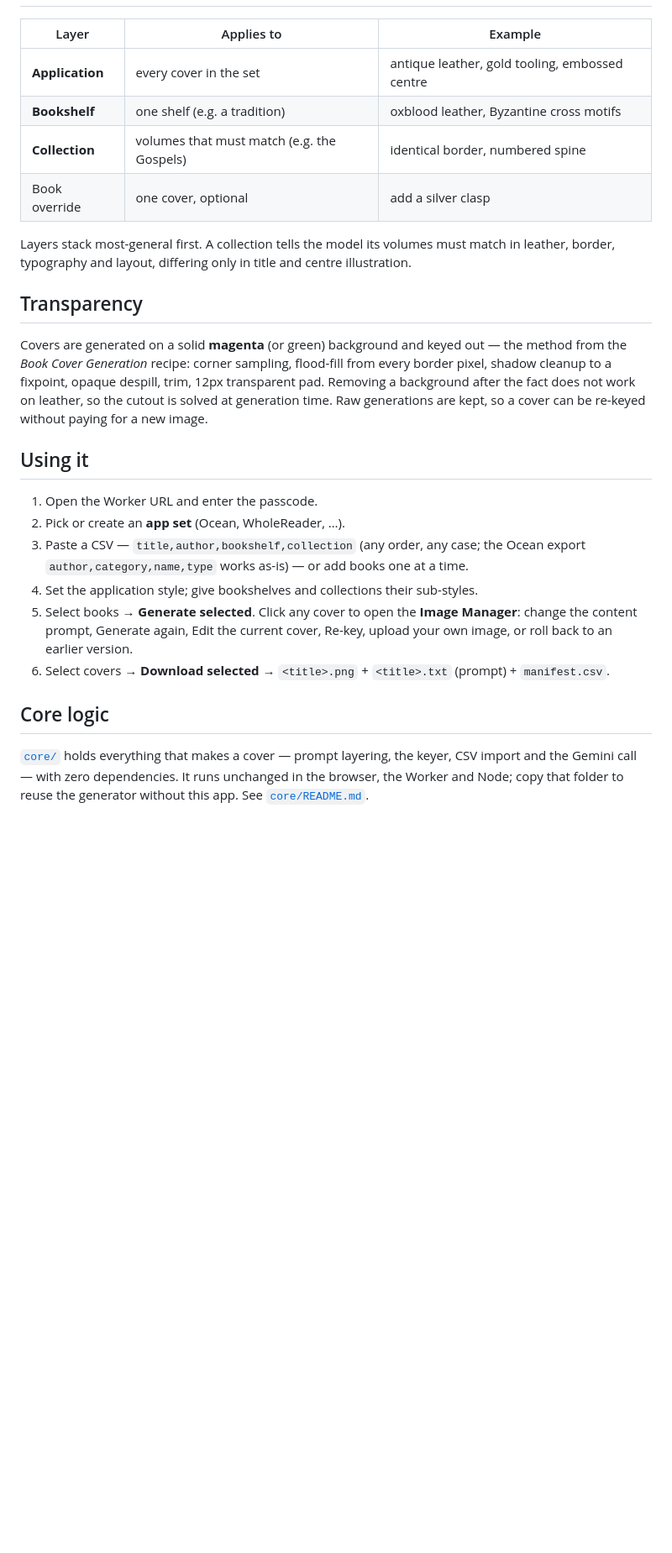
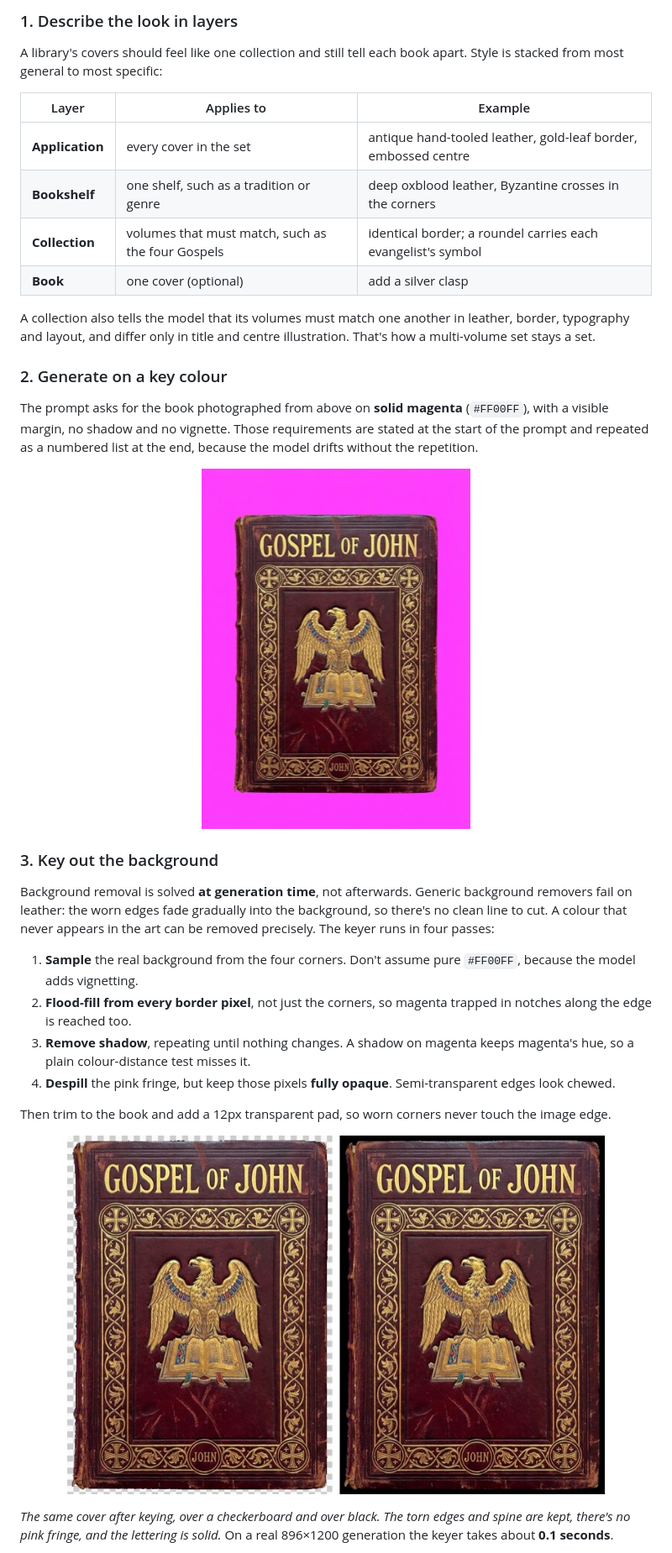
Before and after one commit to chadananda/Bindery-Cover-Generator, a Markdown page: README.md, the part around one of its changes. Shown at 84% size. Drawn GitHub-style; pictures changed too: docs/1-raw.jpg (added), docs/2-keyed.jpg (added); blank space fills up the shorter version.

```diff
--- a/README.md
+++ b/README.md
@@ -11,36 +32,47 @@ browser); covers, raw generations and project data live in R2.
+### 1. Describe the look in layers
+
+A library's covers should feel like one collection and still tell each book apart. Style is stacked
+from most general to most specific:
 
 | Layer | Applies to | Example |
 |---|---|---|
-| **Application** | every cover in the set | antique leather, gold tooling, embossed centre |
-| **Bookshelf** | one shelf (e.g. a tradition) | oxblood leather, Byzantine cross motifs |
-| **Collection** | volumes that must match (e.g. the Gospels) | identical border, numbered spine |
-| Book override | one cover, optional | add a silver clasp |
+| **Application** | every cover in the set | antique hand-tooled leather, gold-leaf border, embossed centre |
+| **Bookshelf** | one shelf, such as a tradition or genre | deep oxblood leather, Byzantine crosses in the corners |
+| **Collection** | volumes that must match, such as the four Gospels | identical border; a roundel carries each evangelist's symbol |
+| **Book** | one cover (optional) | add a silver clasp |
 
-Layers stack most-general first. A collection tells the model its volumes must match in leather,
-border, typography and layout, differing only in title and centre illustration.
+A collection also tells the model that its volumes must match one another in leather, border,
+typography and layout, and differ only in title and centre illustration. That's how a multi-volume
+set stays a set.
 
-## Transparency
+### 2. Generate on a key colour
 
-Covers are generated on a solid **magenta** (or green) background and keyed out — the method from the
-*Book Cover Generation* recipe: corner sampling, flood-fill from every border pixel, shadow cleanup to a
-fixpoint, opaque despill, trim, 12px transparent pad. Removing a background after the fact does not
-work on leather, so the cutout is solved at generation time. Raw generations are kept, so a cover can
-be re-keyed without paying for a new image.
+The prompt asks for the book photographed from above on **solid magenta** (`#FF00FF`), with a
+visible margin, no shadow and no vignette. Those requirements are stated at the start of the prompt
+and repeated as a numbered list at the end, because the model drifts without the repetition.
 
-## Using it
+<p align="center"><img src="docs/1-raw.jpg" width="320" alt="Raw generation on magenta"></p>
 
-1. Open the Worker URL and enter the passcode.
-2. Pick or create an **app set** (Ocean, WholeReader, …).
-3. Paste a CSV — `title,author,bookshelf,collection` (any order, any case; the Ocean export
-   `author,category,name,type` works as-is) — or add books one at a time.
-4. Set the application style; give bookshelves and collections their sub-styles.
-5. Select books → **Generate selected**. Click any cover to open the **Image Manager**: change the
-   content prompt, Generate again, Edit the current cover, Re-key, upload your own image, or roll back
-   to an earlier version.
-6. Select covers → **Download selected** → `<title>.png` + `<title>.txt` (prompt) + `manifest.csv`.
+### 3. Key out the background
 
-## Core logic
+Background removal is solved **at generation time**, not afterwards. Generic background removers
+fail on leather: the worn edges fade gradually into the background, so there's no clean line to cut.
+A colour that never appears in the art can be removed precisely. The keyer runs in four passes:
 
-[`core/`](core/) holds everything that makes a cover — prompt layering, the keyer, CSV import and the
-Gemini call — with zero dependencies. It runs unchanged in the browser, the Worker and Node; copy that
-folder to reuse the generator without this app. See [`core/README.md`](core/README.md).
+1. **Sample** the real background from the four corners. Don't assume pure `#FF00FF`, because the
+   model adds vignetting.
+2. **Flood-fill from every border pixel**, not just the corners, so magenta trapped in notches
+   along the edge is reached too.
+3. **Remove shadow**, repeating until nothing changes. A shadow on magenta keeps magenta's hue, so a
+   plain colour-distance test misses it.
+4. **Despill** the pink fringe, but keep those pixels **fully opaque**. Semi-transparent edges look
+   chewed.
+
+Then trim to the book and add a 12px transparent pad, so worn corners never touch the image edge.
+
+<p align="center"><img src="docs/2-keyed.jpg" width="640" alt="Keyed cover over a checkerboard and over black"></p>
+
+*The same cover after keying, over a checkerboard and over black. The torn edges and spine are kept,
+there's no pink fringe, and the lettering is solid.* On a real 896×1200 generation the keyer takes
+about **0.1 seconds**.
+
```
Also changed, not shown: other parts of README.md (+122 -12 lines), docs/3-app.jpg (added).
